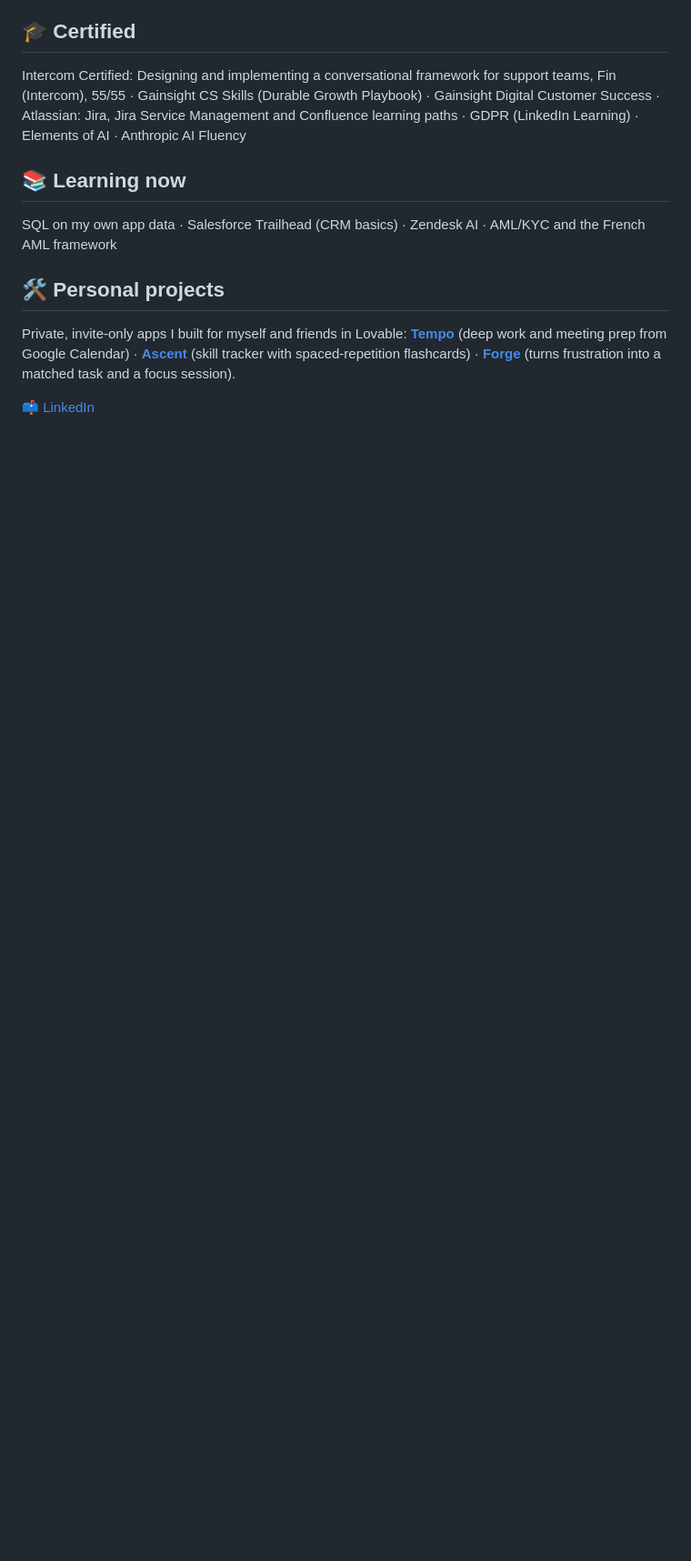
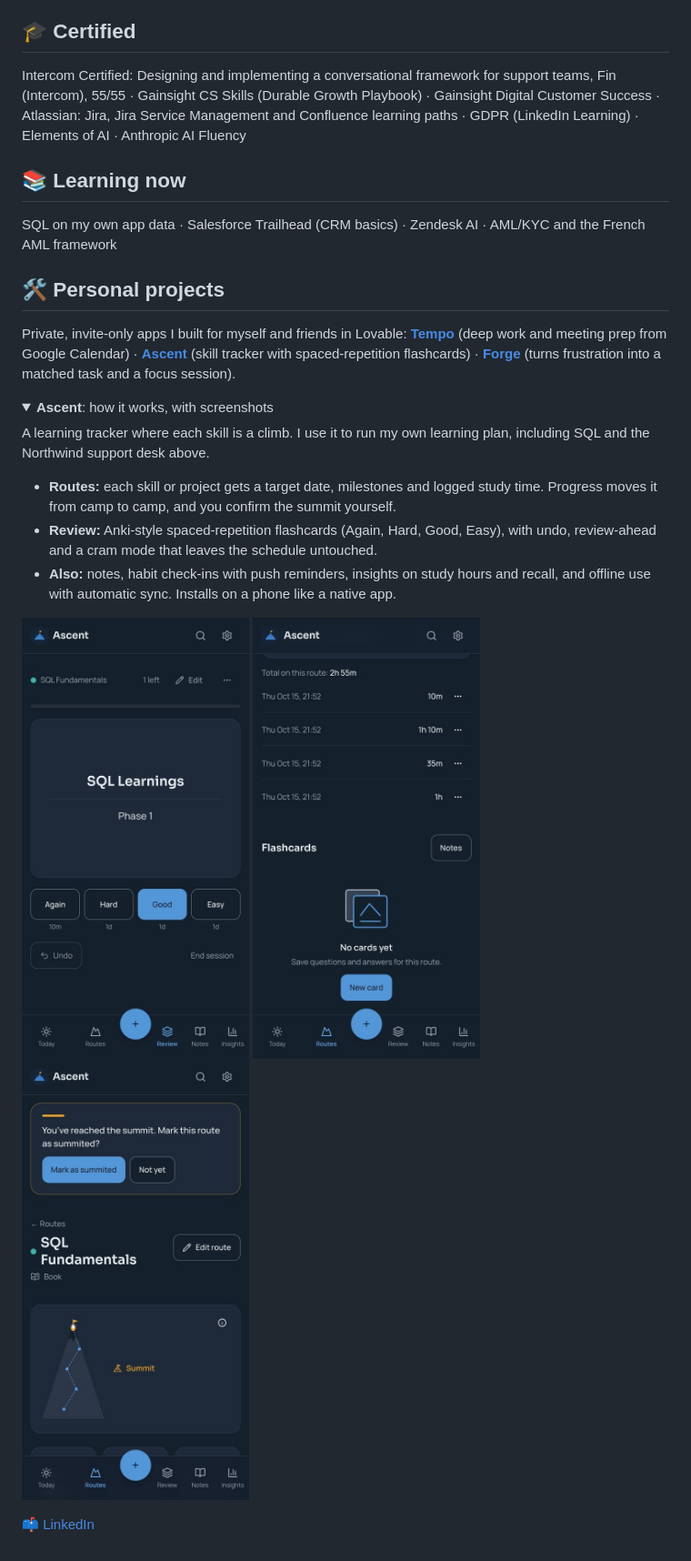
Before and after one commit to SamyBosvy/SamyBosvy, a Markdown page: README.md, the part around one of its changes. Shown at 91% size. GitHub-like rendering; pictures changed too: docs/screenshots/ascent/review.jpg (added), docs/screenshots/ascent/route.jpg (added), docs/screenshots/ascent/summit.jpg (added); folded sections open; blank space fills up the shorter version.

Commit message:
Add Ascent screenshots in a collapsed section under personal projects

```diff
--- a/README.md
+++ b/README.md
@@ -24,3 +24,18 @@ SQL on my own app data · Salesforce Trailhead (CRM basics) · Zendesk AI · AML
 
 Private, invite-only apps I built for myself and friends in Lovable: **[Tempo](https://focus-tempo.lovable.app)** (deep work and meeting prep from Google Calendar) · **[Ascent](https://ascenthigher.lovable.app)** (skill tracker with spaced-repetition flashcards) · **[Forge](https://forge-fueler.lovable.app)** (turns frustration into a matched task and a focus session).
 
+<details>
+<summary><b>Ascent</b>: how it works, with screenshots</summary>
+
+A learning tracker where each skill is a climb. I use it to run my own learning plan, including SQL and the Northwind support desk above.
+
+- **Routes:** each skill or project gets a target date, milestones and logged study time. Progress moves it from camp to camp, and you confirm the summit yourself.
+- **Review:** Anki-style spaced-repetition flashcards (Again, Hard, Good, Easy), with undo, review-ahead and a cram mode that leaves the schedule untouched.
+- **Also:** notes, habit check-ins with push reminders, insights on study hours and recall, and offline use with automatic sync. Installs on a phone like a native app.
+
+<p>
+  <img src="docs/screenshots/ascent/route.jpg" width="250" alt="Ascent: a route at Camp 3 with time and milestones" />
+  <img src="docs/screenshots/ascent/review.jpg" width="250" alt="Ascent: flashcard review with Again, Hard, Good and Easy" />
+  <img src="docs/screenshots/ascent/summit.jpg" width="250" alt="Ascent: route reaching the summit, asking to mark it summited" />
+</p>
+
```
Also changed, not shown: other parts of README.md (+2 -0 lines).
